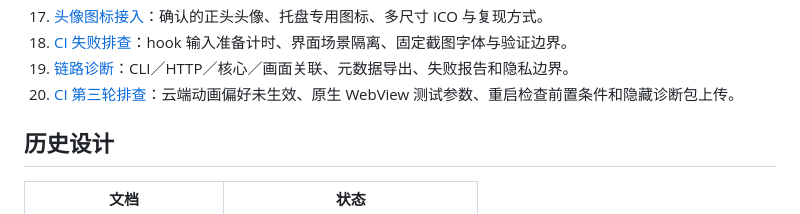
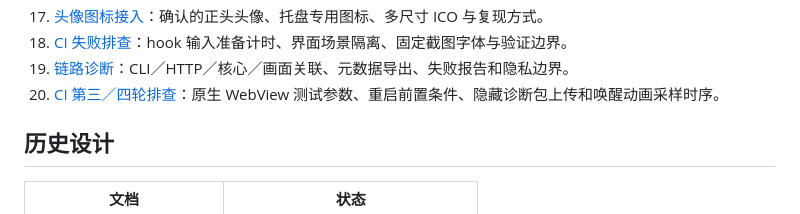
Before and after one commit to Syhz-666/Code-musume, a Markdown page: docs/README.md, the part around the change. GitHub-like rendering.

```diff
--- a/docs/README.md
+++ b/docs/README.md
@@ -23,7 +23,7 @@
 17. [头像图标接入](头像图标接入-2026-10-29.md)：确认的正头头像、托盘专用图标、多尺寸 ICO 与复现方式。
 18. [CI 失败排查](CI排查-2026-10-29.md)：hook 输入准备计时、界面场景隔离、固定截图字体与验证边界。
 19. [链路诊断](链路诊断-2026-10-29.md)：CLI／HTTP／核心／画面关联、元数据导出、失败报告和隐私边界。
-20. [CI 第三轮排查](CI排查-2026-10-30.md)：云端动画偏好未生效、原生 WebView 测试参数、重启检查前置条件和隐藏诊断包上传。
+20. [CI 第三／四轮排查](CI排查-2026-10-30.md)：原生 WebView 测试参数、重启前置条件、隐藏诊断包上传和唤醒动画采样时序。
 
 ## 历史设计
 
```
Also changed, not shown: HANDOFF.md (+1 -0 lines), docs/CI排查-2026-10-30.md (+31 -0 lines).
